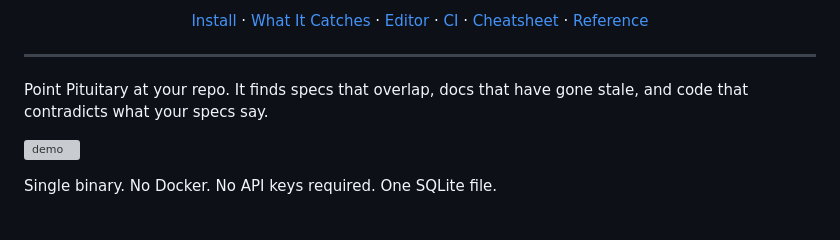
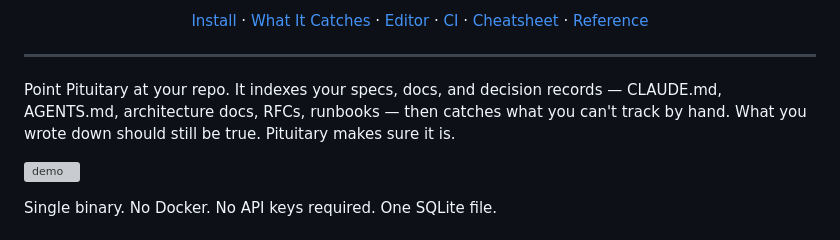
Before and after one commit to dusk-network/pituitary, a Markdown page: README.md, the part around the change. GitHub-like rendering; grey boxes are pictures that could not be loaded.

Commit message:
Refresh README opening with positioning vocabulary
Broadens from specs-only language to concrete artifact names
(CLAUDE.md, AGENTS.md, RFCs, runbooks) per approved positioning design.
Adds anchor phrase: What you wrote down should still be true.

Co-Authored-By: Claude Opus 4.6 (1M context) <noreply@anthropic.com>

```diff
--- a/README.md
+++ b/README.md
@@ -9,7 +9,7 @@
 
 ---
 
-Point Pituitary at your repo. It finds specs that overlap, docs that have gone stale, and code that contradicts what your specs say.
+Point Pituitary at your repo. It indexes your specs, docs, and decision records — CLAUDE.md, AGENTS.md, architecture docs, RFCs, runbooks — then catches what you can't track by hand. What you wrote down should still be true. Pituitary makes sure it is.
 
 [![demo](https://asciinema.org/a/4NBiD3tUyuwMWooT.svg)](https://asciinema.org/a/4NBiD3tUyuwMWooT)
 
```
